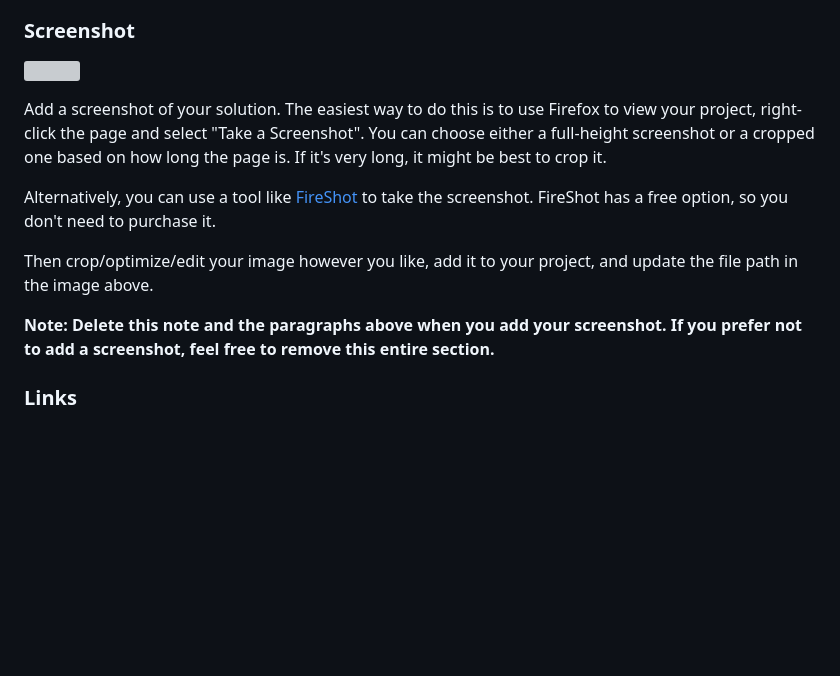
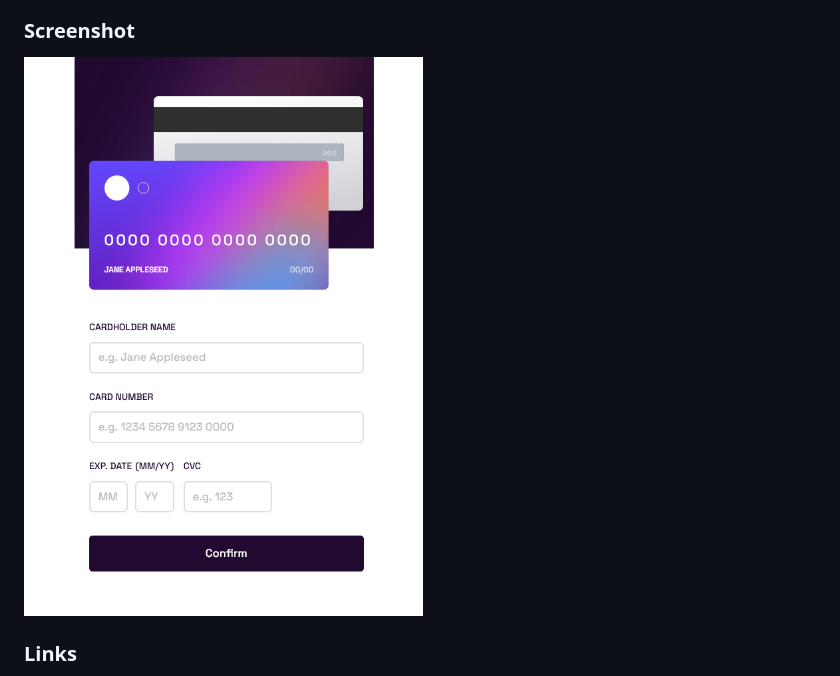
Before and after one commit to ikennarichard/Interactive-details-page, a Markdown page: README-template.md, the part around the change. Drawn GitHub-style; pictures changed too: images/Screenshot 2023-01-10 at 20-49-10 Interactive card details form.png (added); blank space fills up the shorter version; grey boxes are pictures that could not be loaded.

Commit message:
Add page screenshot

```diff
--- a/README-template.md
+++ b/README-template.md
@@ -33,15 +33,8 @@ Users should be able to:
 
 ### Screenshot
 
-![](./screenshot.jpg)
+![](./images/Screenshot%202023-01-10%20at%2020-49-10%20Interactive%20card%20details%20form.png)
 
-Add a screenshot of your solution. The easiest way to do this is to use Firefox to view your project, right-click the page and select "Take a Screenshot". You can choose either a full-height screenshot or a cropped one based on how long the page is. If it's very long, it might be best to crop it.
-
-Alternatively, you can use a tool like [FireShot](https://getfireshot.com/) to take the screenshot. FireShot has a free option, so you don't need to purchase it.
-
-Then crop/optimize/edit your image however you like, add it to your project, and update the file path in the image above.
-
-**Note: Delete this note and the paragraphs above when you add your screenshot. If you prefer not to add a screenshot, feel free to remove this entire section.**
 
 ### Links
 
```
Also changed, not shown: 2 other files.
